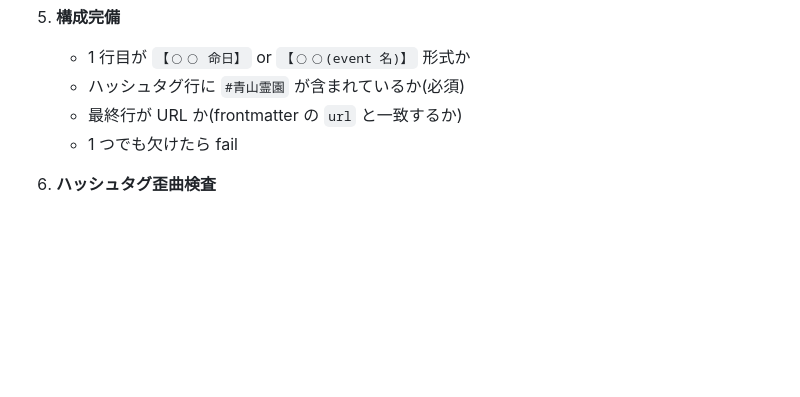
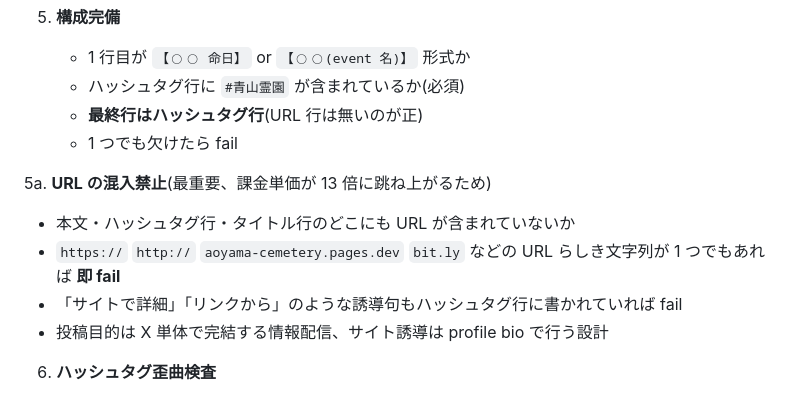
Before and after one commit to yosukeuchida/aoyama-cemetery, a Markdown page: .claude/agents/aoyama-fact-checker-x.md, the part around the change. Rendered like a GitHub page; blank space fills up the shorter version.

```diff
--- a/.claude/agents/aoyama-fact-checker-x.md
+++ b/.claude/agents/aoyama-fact-checker-x.md
@@ -39,8 +39,14 @@ model: claude-sonnet-4-6
 5. **構成完備**
    - 1 行目が `【◯◯ 命日】` or `【◯◯(event 名)】` 形式か
    - ハッシュタグ行に `#青山霊園` が含まれているか(必須)
-   - 最終行が URL か(frontmatter の `url` と一致するか)
+   - **最終行はハッシュタグ行**(URL 行は無いのが正)
    - 1 つでも欠けたら fail
+
+5a. **URL の混入禁止**(最重要、課金単価が 13 倍に跳ね上がるため)
+   - 本文・ハッシュタグ行・タイトル行のどこにも URL が含まれていないか
+   - `https://` `http://` `aoyama-cemetery.pages.dev` `bit.ly` などの URL らしき文字列が 1 つでもあれば **即 fail**
+   - 「サイトで詳細」「リンクから」のような誘導句もハッシュタグ行に書かれていれば fail
+   - 投稿目的は X 単体で完結する情報配信、サイト誘導は profile bio で行う設計
 
 6. **ハッシュタグ歪曲検査**
    - `#青山霊園` 以外のハッシュタグ(あれば)が **客観的カテゴリ** か
```
Also changed, not shown: .claude/agents/aoyama-post-writer-x.md (+13 -7 lines).
